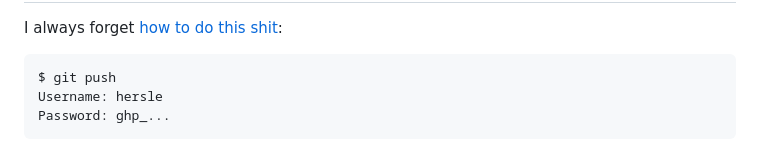
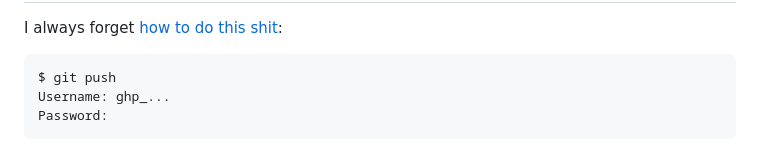
Before and after one commit to hersle/hersle.github.io, a Markdown page: randomshit.md, the part around the change. GitHub-like rendering.

Commit message:
Updated website

````diff
--- a/randomshit.md
+++ b/randomshit.md
@@ -108,6 +108,6 @@ GitHub personal access token authentication
 I always forget [how to do this shit](https://docs.github.com/en/authentication/keeping-your-account-and-data-secure/managing-your-personal-access-tokens#using-a-personal-access-token-on-the-command-line):
 ```
 $ git push
-Username: hersle
-Password: ghp_...
+Username: ghp_...
+Password:
 ```
````
